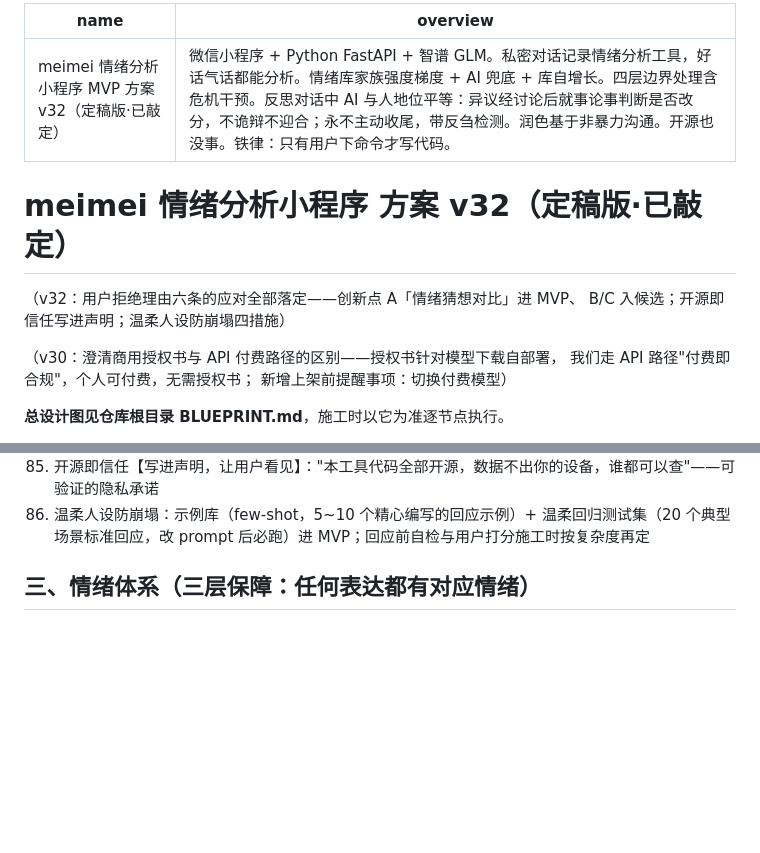
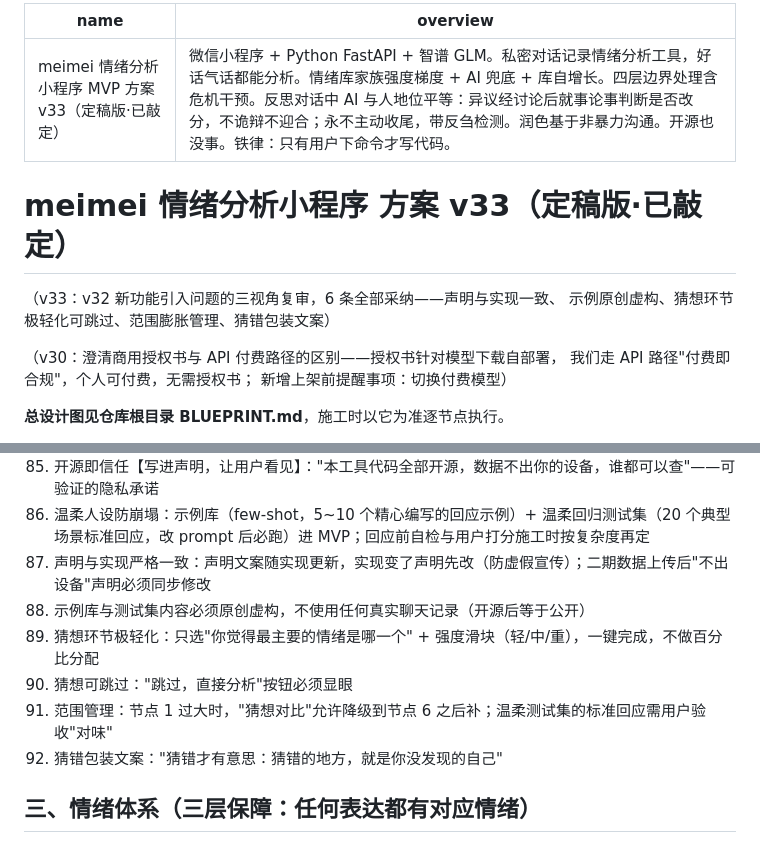
Before and after one commit to meimei553/meimei, a Markdown page: PLAN.md, 2 parts joined by grey strips. GitHub-like rendering; blank space fills up the shorter version.

Commit message:
docs: 方案 v33——新功能引入问题的三视角复审 6 条
- 声明与实现严格一致（防虚假宣传）
- 示例库/测试集内容原创虚构
- 猜想环节极轻化（选一个情绪+强度滑块）且可跳过
- 范围管理：猜想对比可降级；测试集需用户验收
- 猜错包装文案

Co-authored-by: meiyu <meimei553@users.noreply.github.com>

```diff
--- a/PLAN.md
+++ b/PLAN.md
@@ -1,12 +1,12 @@
 ---
-name: meimei 情绪分析小程序 MVP 方案 v32（定稿版·已敲定）
+name: meimei 情绪分析小程序 MVP 方案 v33（定稿版·已敲定）
 overview: 微信小程序 + Python FastAPI + 智谱 GLM。私密对话记录情绪分析工具，好话气话都能分析。情绪库家族强度梯度 + AI 兜底 + 库自增长。四层边界处理含危机干预。反思对话中 AI 与人地位平等：异议经讨论后就事论事判断是否改分，不诡辩不迎合；永不主动收尾，带反刍检测。润色基于非暴力沟通。开源也没事。铁律：只有用户下命令才写代码。
 ---
 
-# meimei 情绪分析小程序 方案 v32（定稿版·已敲定）
+# meimei 情绪分析小程序 方案 v33（定稿版·已敲定）
 
-（v32：用户拒绝理由六条的应对全部落定——创新点 A「情绪猜想对比」进 MVP、
-B/C 入候选；开源即信任写进声明；温柔人设防崩塌四措施）
+（v33：v32 新功能引入问题的三视角复审，6 条全部采纳——声明与实现一致、
+示例原创虚构、猜想环节极轻化可跳过、范围膨胀管理、猜错包装文案）
 
 （v30：澄清商用授权书与 API 付费路径的区别——授权书针对模型下载自部署，
 我们走 API 路径"付费即合规"，个人可付费，无需授权书；
@@ -135,6 +135,12 @@ B/C 入候选；开源即信任写进声明；温柔人设防崩塌四措施）
 84. 创新点 B「对话彩排」（AI 扮演对方，用户练习说润色后的话）、C「暂停键」（吵架当下秒回杀伤力等级与建议）入未来候选
 85. 开源即信任【写进声明，让用户看见】："本工具代码全部开源，数据不出你的设备，谁都可以查"——可验证的隐私承诺
 86. 温柔人设防崩塌：示例库（few-shot，5~10 个精心编写的回应示例）+ 温柔回归测试集（20 个典型场景标准回应，改 prompt 后必跑）进 MVP；回应前自检与用户打分施工时按复杂度再定
+87. 声明与实现严格一致：声明文案随实现更新，实现变了声明先改（防虚假宣传）；二期数据上传后"不出设备"声明必须同步修改
+88. 示例库与测试集内容必须原创虚构，不使用任何真实聊天记录（开源后等于公开）
+89. 猜想环节极轻化：只选"你觉得最主要的情绪是哪一个" + 强度滑块（轻/中/重），一键完成，不做百分比分配
+90. 猜想可跳过："跳过，直接分析"按钮必须显眼
+91. 范围管理：节点 1 过大时，"猜想对比"允许降级到节点 6 之后补；温柔测试集的标准回应需用户验收"对味"
+92. 猜错包装文案："猜错才有意思：猜错的地方，就是你没发现的自己"
 
 ## 三、情绪体系（三层保障：任何表达都有对应情绪）
 
```
Also changed, not shown: BLUEPRINT.md (+8 -4 lines).
